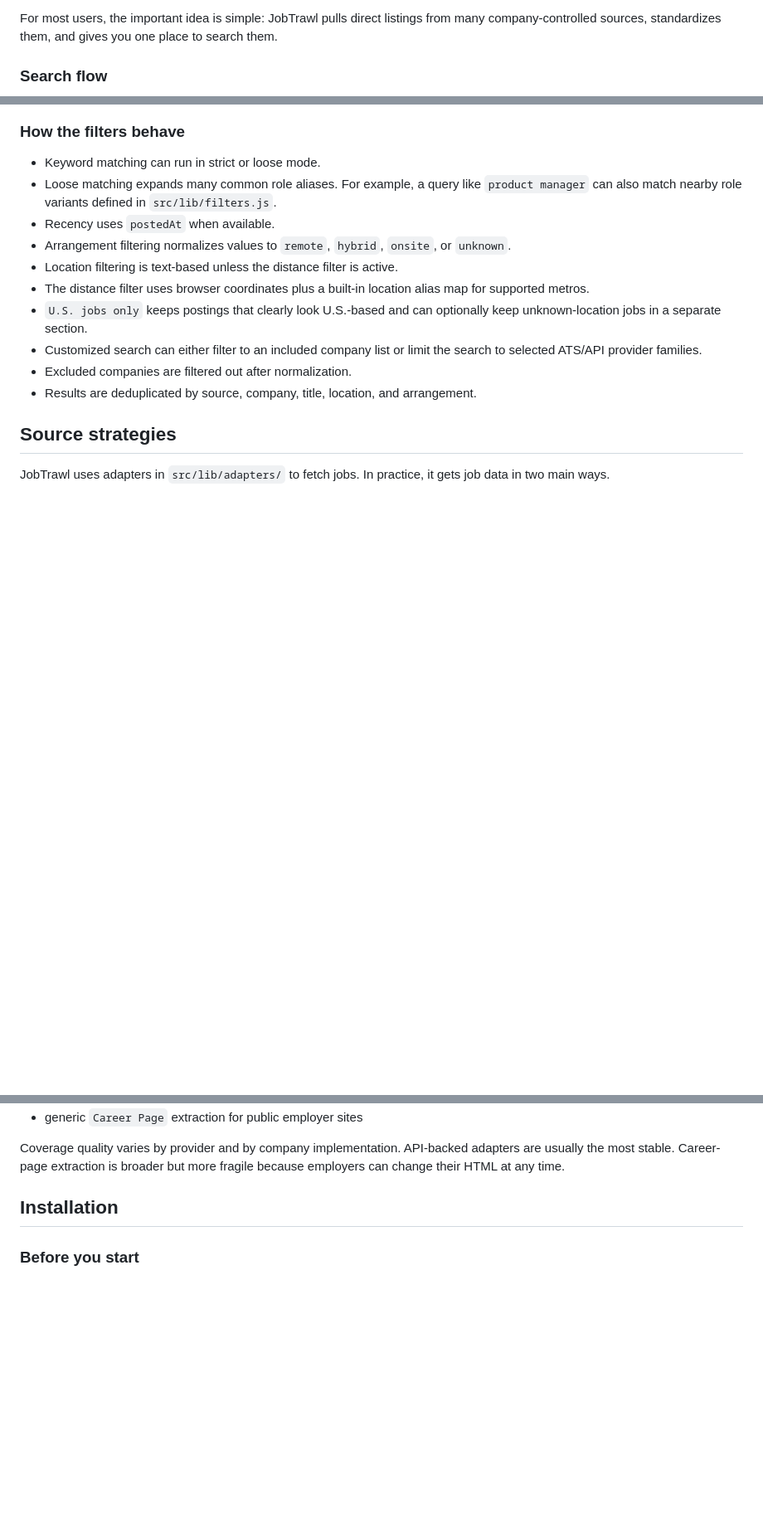
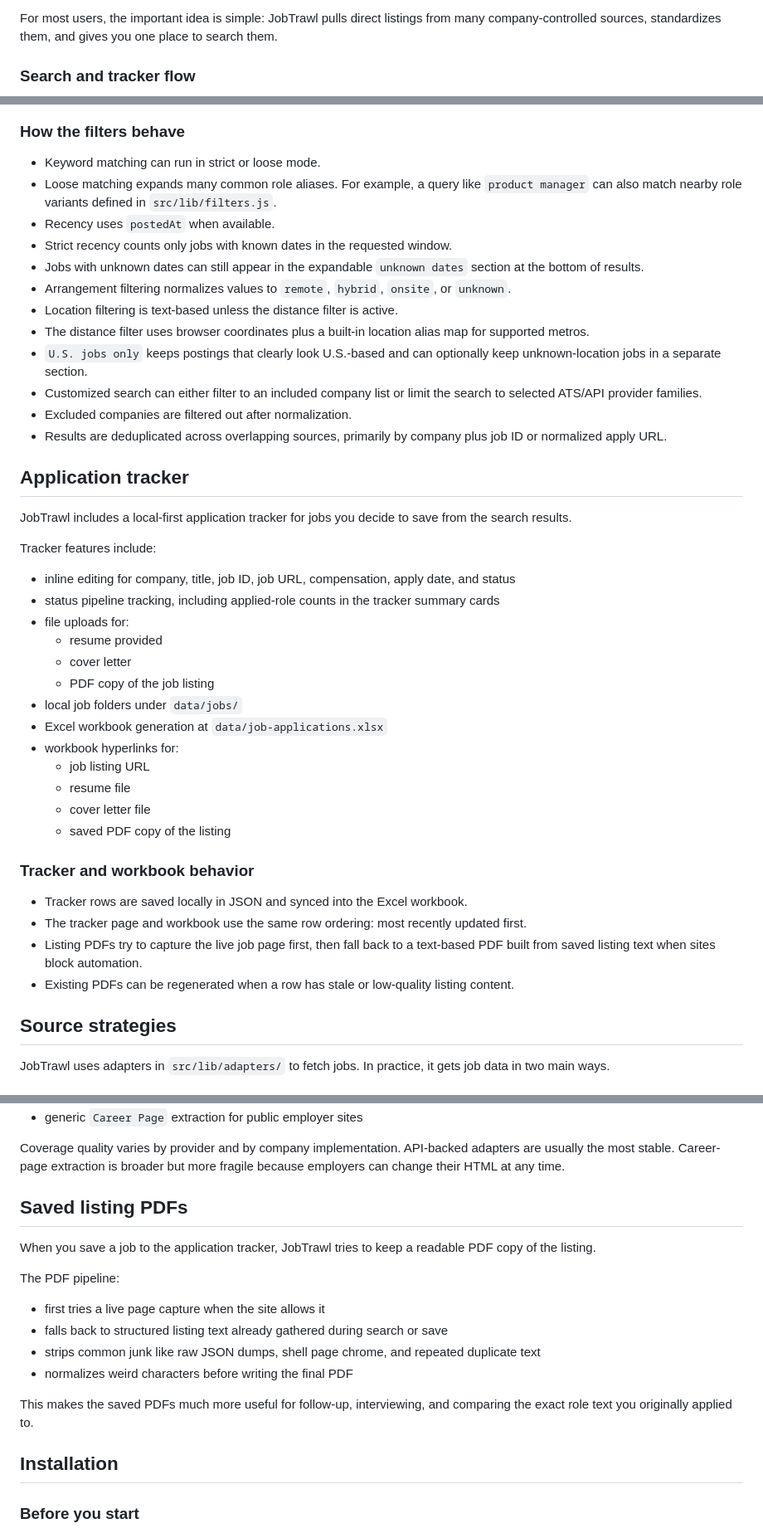
Before and after one commit to ugraphix/JobTrawl, a Markdown page: README.md, 3 parts joined by grey strips. Shown at 83% size. GitHub-like rendering; blank space fills up the shorter version.

Commit message:
Refresh README for ATS search and tracker workflow

````diff
--- a/README.md
+++ b/README.md
@@ -33,7 +36,7 @@ At a high level, a search in JobTrawl works like this:
 
 For most users, the important idea is simple: JobTrawl pulls direct listings from many company-controlled sources, standardizes them, and gives you one place to search them.
 
-### Search flow
+### Search and tracker flow
 
 ```mermaid
 flowchart TD
@@ -98,13 +108,42 @@ The UI in `public/index.html` and `public/app.js` supports these filters:
 - Keyword matching can run in strict or loose mode.
 - Loose matching expands many common role aliases. For example, a query like `product manager` can also match nearby role variants defined in `src/lib/filters.js`.
 - Recency uses `postedAt` when available.
+- Strict recency counts only jobs with known dates in the requested window.
+- Jobs with unknown dates can still appear in the expandable `unknown dates` section at the bottom of results.
 - Arrangement filtering normalizes values to `remote`, `hybrid`, `onsite`, or `unknown`.
 - Location filtering is text-based unless the distance filter is active.
 - The distance filter uses browser coordinates plus a built-in location alias map for supported metros.
 - `U.S. jobs only` keeps postings that clearly look U.S.-based and can optionally keep unknown-location jobs in a separate section.
 - Customized search can either filter to an included company list or limit the search to selected ATS/API provider families.
 - Excluded companies are filtered out after normalization.
-- Results are deduplicated by source, company, title, location, and arrangement.
+- Results are deduplicated across overlapping sources, primarily by company plus job ID or normalized apply URL.
+
+## Application tracker
+
+JobTrawl includes a local-first application tracker for jobs you decide to save from the search results.
+
+Tracker features include:
+
+- inline editing for company, title, job ID, job URL, compensation, apply date, and status
+- status pipeline tracking, including applied-role counts in the tracker summary cards
+- file uploads for:
+  - resume provided
+  - cover letter
+  - PDF copy of the job listing
+- local job folders under `data/jobs/`
+- Excel workbook generation at `data/job-applications.xlsx`
+- workbook hyperlinks for:
+  - job listing URL
+  - resume file
+  - cover letter file
+  - saved PDF copy of the listing
+
+### Tracker and workbook behavior
+
+- Tracker rows are saved locally in JSON and synced into the Excel workbook.
+- The tracker page and workbook use the same row ordering: most recently updated first.
+- Listing PDFs try to capture the live job page first, then fall back to a text-based PDF built from saved listing text when sites block automation.
+- Existing PDFs can be regenerated when a row has stale or low-quality listing content.
 
 ## Source strategies
 
@@ -268,6 +309,19 @@ The adapter registry currently includes support for:
 - generic `Career Page` extraction for public employer sites
 
 Coverage quality varies by provider and by company implementation. API-backed adapters are usually the most stable. Career-page extraction is broader but more fragile because employers can change their HTML at any time.
+
+## Saved listing PDFs
+
+When you save a job to the application tracker, JobTrawl tries to keep a readable PDF copy of the listing.
+
+The PDF pipeline:
+
+- first tries a live page capture when the site allows it
+- falls back to structured listing text already gathered during search or save
+- strips common junk like raw JSON dumps, shell page chrome, and repeated duplicate text
+- normalizes weird characters before writing the final PDF
+
+This makes the saved PDFs much more useful for follow-up, interviewing, and comparing the exact role text you originally applied to.
 
 ## Installation
 
````
Also changed, not shown: other parts of README.md (+20 -8 lines).
